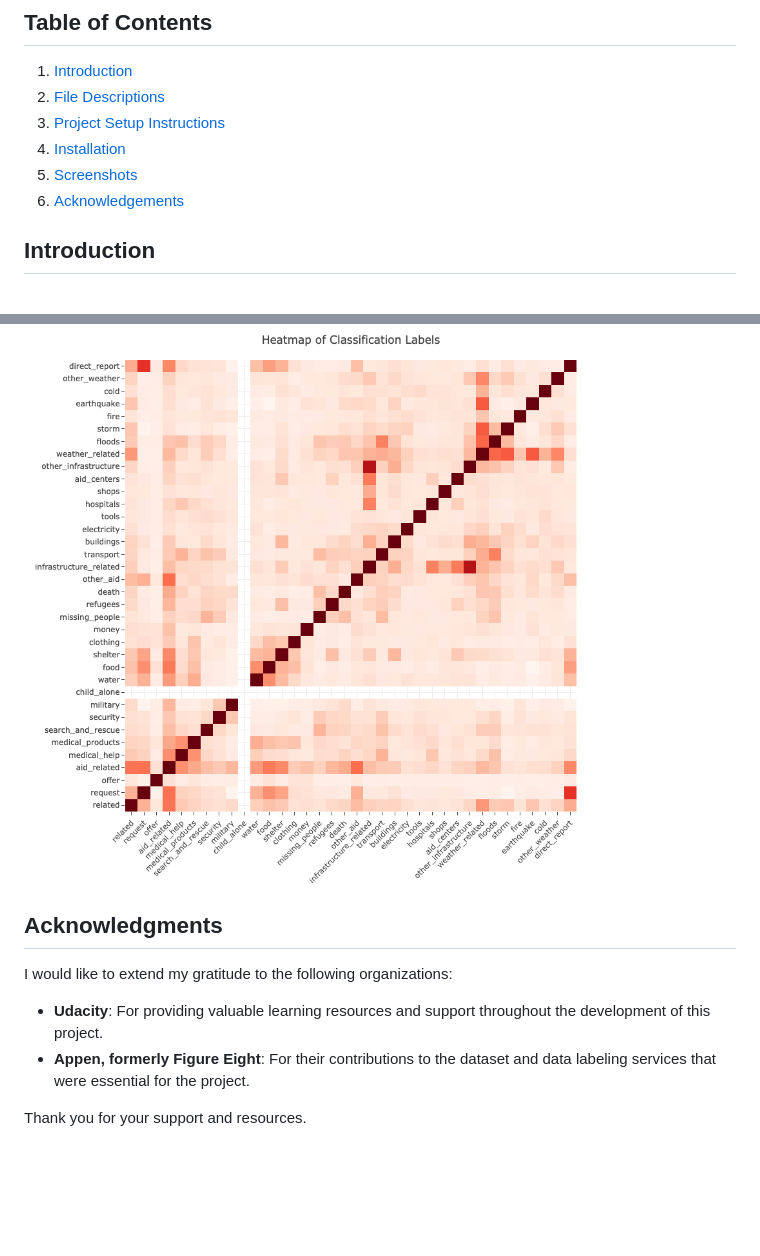
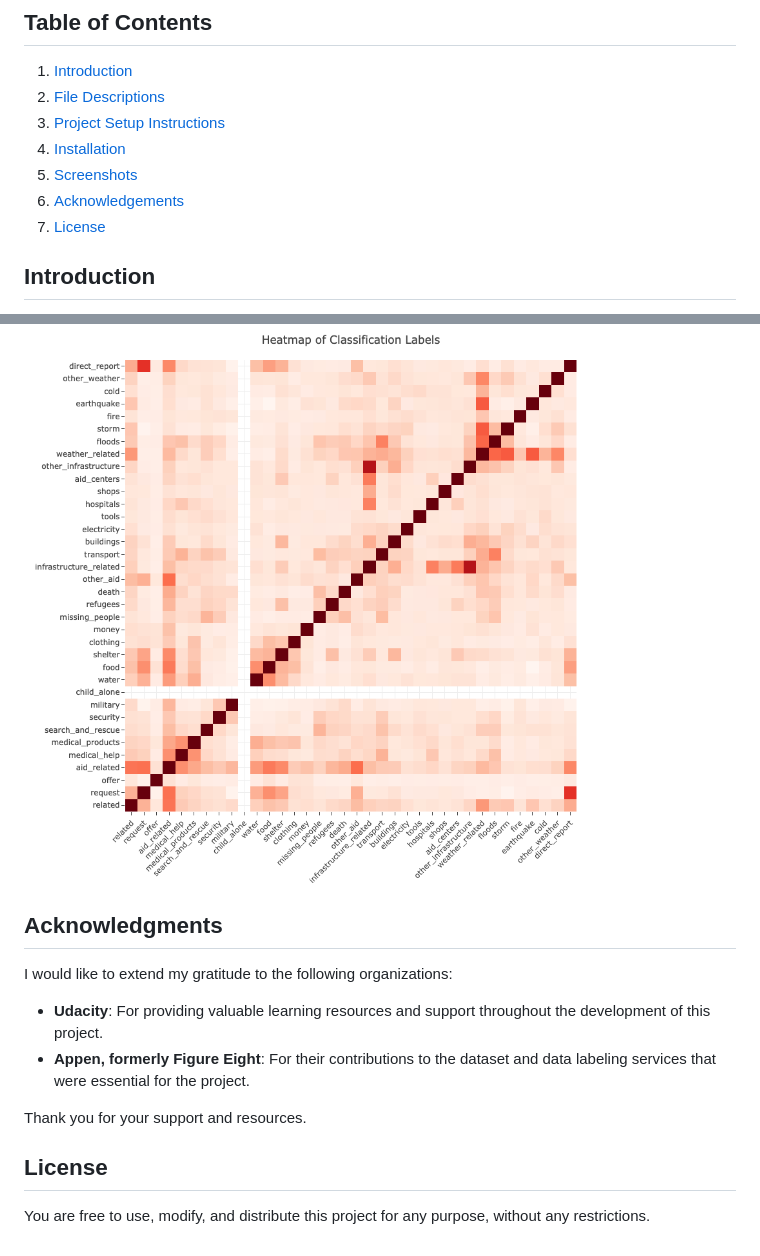
Before and after one commit to robertholzmann/Disaster_Response, a Markdown page: README.md, 2 parts joined by grey strips. Rendered like a GitHub page; blank space fills up the shorter version.

```diff
--- a/README.md
+++ b/README.md
@@ -10,6 +10,7 @@ This project is a part of Udacity's Data Scientist Nanodegree Program in collabo
 4. [Installation](#installation)
 5. [Screenshots](#screenshots)
 6. [Acknowledgements](#acknowledgements)
+7. [License](#License)
 
 ## Introduction
 
@@ -130,4 +131,8 @@ Third graph of a Heatmap of Classification Labels
 !['Local Image'](screenshots/9_graph_3.png)
+
+
+
+
 
 
 ## Acknowledgments
@@ -138,3 +143,7 @@ I would like to extend my gratitude to the following organizations:
 - **Appen, formerly Figure Eight**: For their contributions to the dataset and data labeling services that were essential for the project.
 
 Thank you for your support and resources.
+
+## License
+
+You are free to use, modify, and distribute this project for any purpose, without any restrictions.
```
Also changed, not shown: other parts of README.md (+9 -9 lines).
